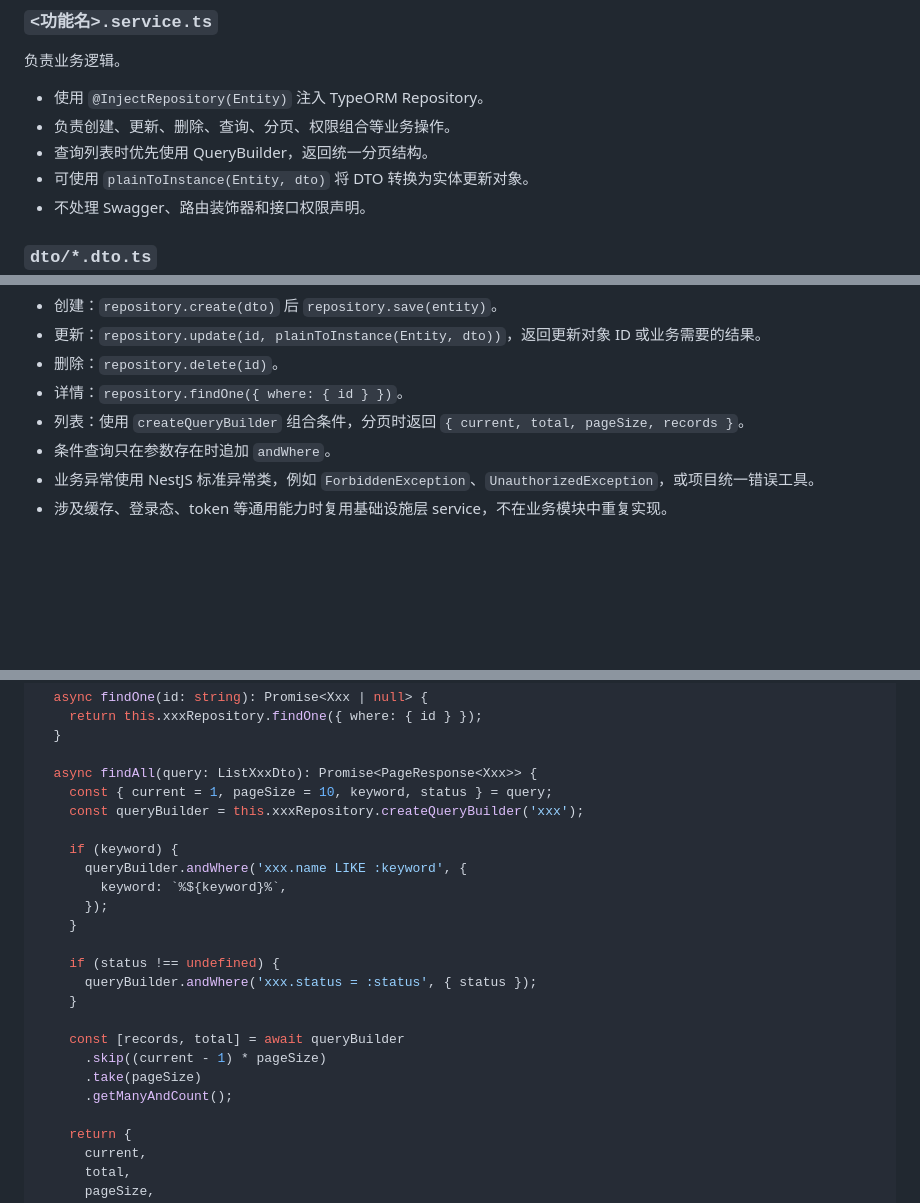
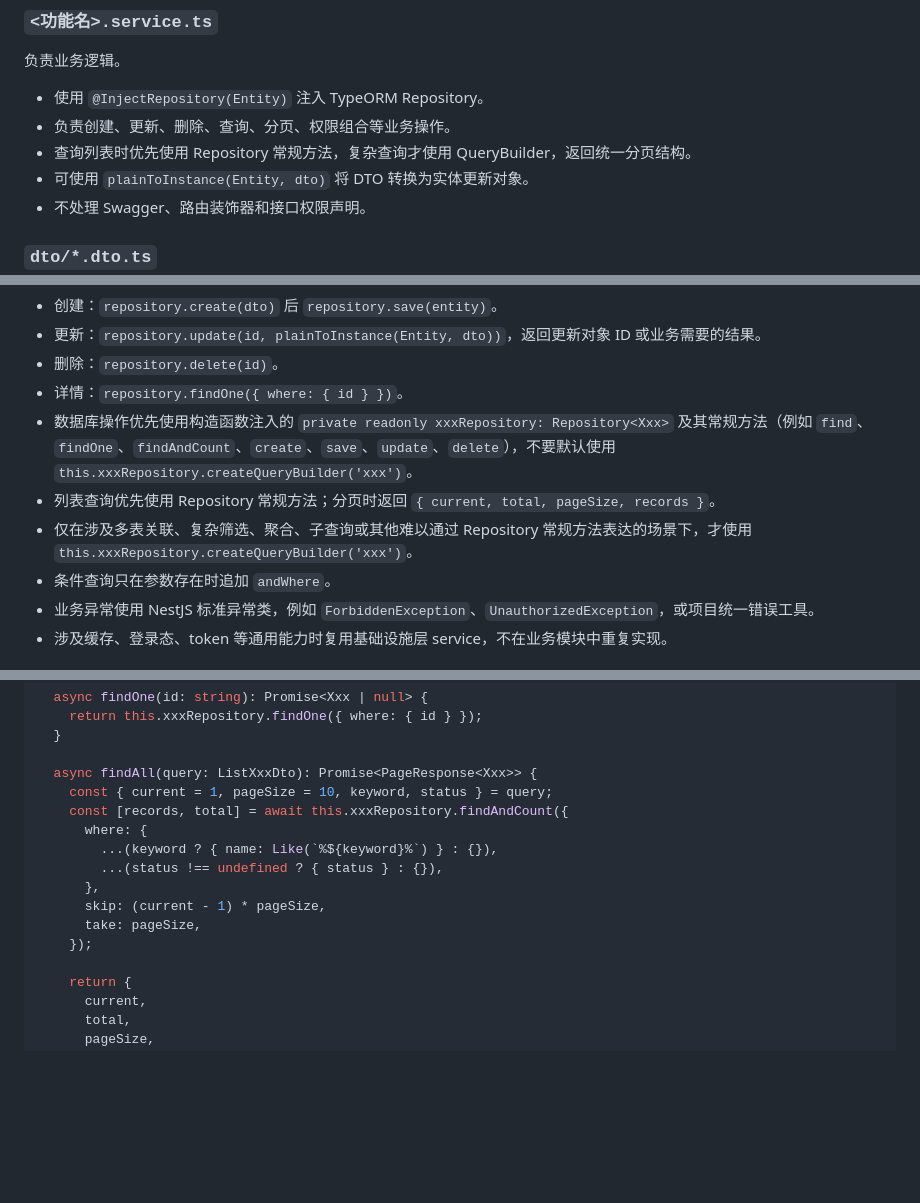
Before and after one commit to longfei59418888/claude-configs, a Markdown page: rules/nestjs-code-convention.md, 3 parts joined by grey strips. GitHub-like rendering; blank space fills up the shorter version.

Commit message:
docs(nestjs): prefer repository methods for queries

```diff
--- a/rules/nestjs-code-convention.md
+++ b/rules/nestjs-code-convention.md
@@ -121,7 +121,7 @@ DTO 类名与文件名保持一致并使用 PascalCase，例如 `CreateBrandDto`
 
 - 使用 `@InjectRepository(Entity)` 注入 TypeORM Repository。
 - 负责创建、更新、删除、查询、分页、权限组合等业务操作。
-- 查询列表时优先使用 QueryBuilder，返回统一分页结构。
+- 查询列表时优先使用 Repository 常规方法，复杂查询才使用 QueryBuilder，返回统一分页结构。
 - 可使用 `plainToInstance(Entity, dto)` 将 DTO 转换为实体更新对象。
 - 不处理 Swagger、路由装饰器和接口权限声明。
 
@@ -219,7 +219,9 @@ constructor(
 - 更新：`repository.update(id, plainToInstance(Entity, dto))`，返回更新对象 ID 或业务需要的结果。
 - 删除：`repository.delete(id)`。
 - 详情：`repository.findOne({ where: { id } })`。
-- 列表：使用 `createQueryBuilder` 组合条件，分页时返回 `{ current, total, pageSize, records }`。
+- 数据库操作优先使用构造函数注入的 `private readonly xxxRepository: Repository<Xxx>` 及其常规方法（例如 `find`、`findOne`、`findAndCount`、`create`、`save`、`update`、`delete`），不要默认使用 `this.xxxRepository.createQueryBuilder('xxx')`。
+- 列表查询优先使用 Repository 常规方法；分页时返回 `{ current, total, pageSize, records }`。
+- 仅在涉及多表关联、复杂筛选、聚合、子查询或其他难以通过 Repository 常规方法表达的场景下，才使用 `this.xxxRepository.createQueryBuilder('xxx')`。
 - 条件查询只在参数存在时追加 `andWhere`。
 - 业务异常使用 NestJS 标准异常类，例如 `ForbiddenException`、`UnauthorizedException`，或项目统一错误工具。
 - 涉及缓存、登录态、token 等通用能力时复用基础设施层 service，不在业务模块中重复实现。
@@ -506,22 +508,14 @@ export class XxxService {
 
   async findAll(query: ListXxxDto): Promise<PageResponse<Xxx>> {
     const { current = 1, pageSize = 10, keyword, status } = query;
-    const queryBuilder = this.xxxRepository.createQueryBuilder('xxx');
-
-    if (keyword) {
-      queryBuilder.andWhere('xxx.name LIKE :keyword', {
-        keyword: `%${keyword}%`,
-      });
-    }
-
-    if (status !== undefined) {
-      queryBuilder.andWhere('xxx.status = :status', { status });
-    }
-
-    const [records, total] = await queryBuilder
-      .skip((current - 1) * pageSize)
-      .take(pageSize)
-      .getManyAndCount();
+    const [records, total] = await this.xxxRepository.findAndCount({
+      where: {
+        ...(keyword ? { name: Like(`%${keyword}%`) } : {}),
+        ...(status !== undefined ? { status } : {}),
+      },
+      skip: (current - 1) * pageSize,
+      take: pageSize,
+    });
 
     return {
       current,
```
Also changed, not shown: other parts of rules/nestjs-code-convention.md (+1 -1 lines).
